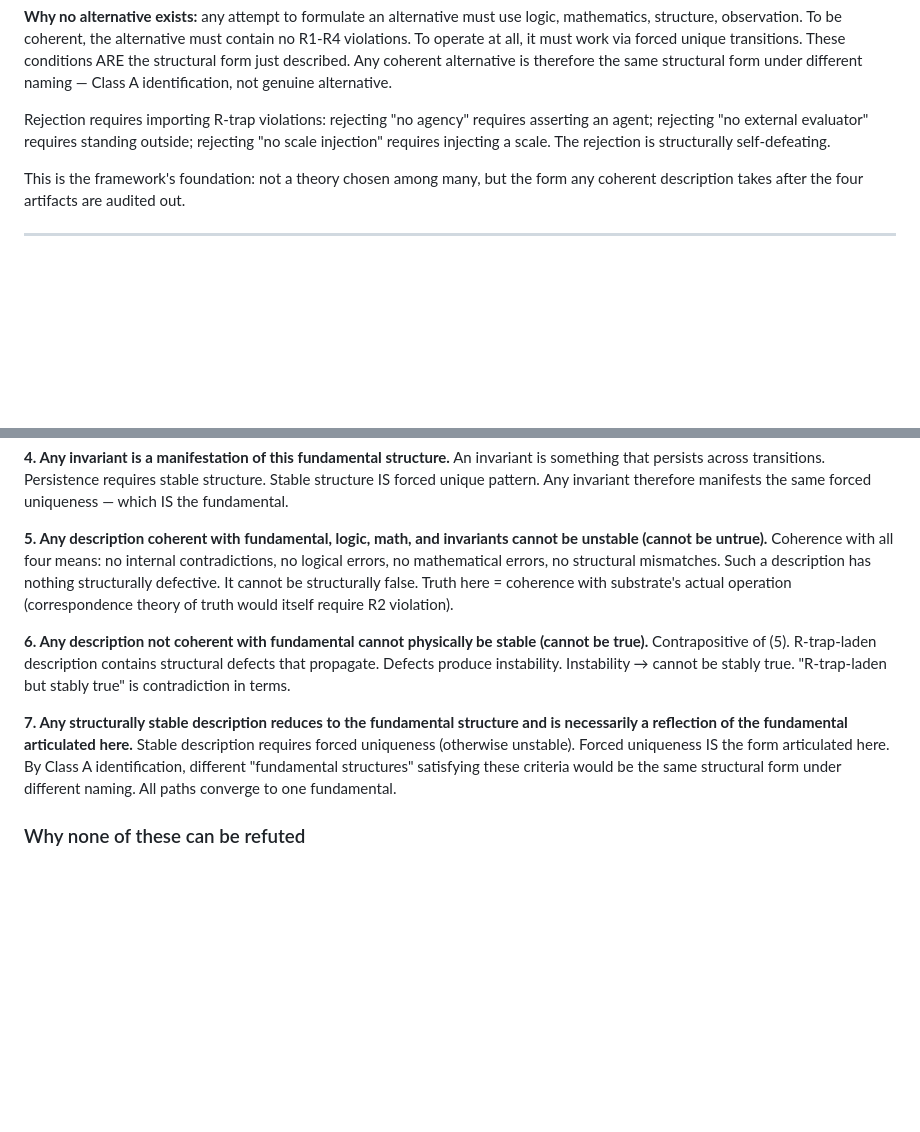
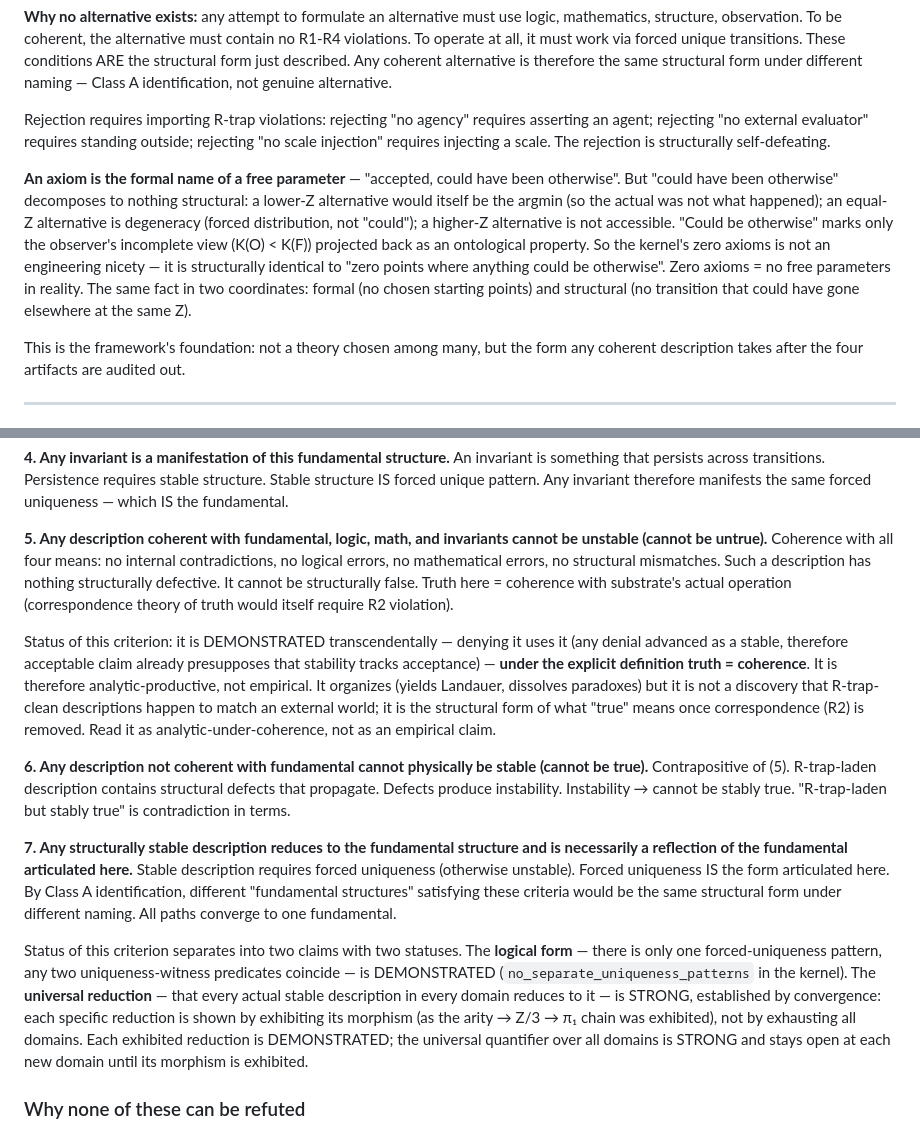
Before and after one commit to LoremHug/Ouroboros, a Markdown page: README.md, 2 parts joined by grey strips. Rendered like a GitHub page; blank space fills up the shorter version.

Commit message:
README: tighten status honesty (criteria 5, 7) + axiom=free-parameter
Three targeted edits where our own formulations carried ambiguity,
making the description structurally more stable:

1. Criterion 5 status located: DEMONSTRATED transcendentally (denial
   uses it) UNDER the explicit truth=coherence definition — therefore
   analytic-productive, not empirical. Removes the reading that
   R-trap-clean descriptions empirically "happen to match" an
   external world; states it as the structural form of "true" once
   correspondence (R2) is removed.

2. Criterion 7 split into two statuses: logical form (one
   forced-uniqueness pattern, no_separate_uniqueness_patterns) is
   DEMONSTRATED; universal reduction across all domains is
   STRONG-by-convergence (morphism exhibited per domain, not
   exhaustion). Removes the overclaim of universal-DEMONSTRATED.

3. Enrichment (compressing, not proliferating): axiom = formal name
   of free parameter; "could be otherwise" decomposes to nothing
   structural (K(O)<K(F) projected as ontology). Zero axioms is
   structurally identical to zero free parameters in reality — same
   fact in formal and structural coordinates. Connects the kernel's
   zero-axiom property to the no-alternatives claim.

No theorems added (content collapses into existing kernel). No
defensive framing added (external classification is an R2 operation;
not engaged). Edits only tighten where our side was ambiguous.

https://claude.ai/code/session_01PQJtNx485wUCQ5DktouURM

```diff
--- a/README.md
+++ b/README.md
@@ -315,6 +315,20 @@ requires asserting an agent; rejecting "no external evaluator"
 requires standing outside; rejecting "no scale injection" requires
 injecting a scale. The rejection is structurally self-defeating.
 
+**An axiom is the formal name of a free parameter** — "accepted,
+could have been otherwise". But "could have been otherwise"
+decomposes to nothing structural: a lower-Z alternative would itself
+be the argmin (so the actual was not what happened); an equal-Z
+alternative is degeneracy (forced distribution, not "could"); a
+higher-Z alternative is not accessible. "Could be otherwise" marks
+only the observer's incomplete view (K(O) < K(F)) projected back as
+an ontological property. So the kernel's zero axioms is not an
+engineering nicety — it is structurally identical to "zero points
+where anything could be otherwise". Zero axioms = no free parameters
+in reality. The same fact in two coordinates: formal (no chosen
+starting points) and structural (no transition that could have gone
+elsewhere at the same Z).
+
 This is the framework's foundation: not a theory chosen among many,
 but the form any coherent description takes after the four artifacts
 are audited out.
@@ -567,6 +581,17 @@ structurally false. Truth here = coherence with substrate's actual
 operation (correspondence theory of truth would itself require R2
 violation).
 
+Status of this criterion: it is DEMONSTRATED transcendentally —
+denying it uses it (any denial advanced as a stable, therefore
+acceptable claim already presupposes that stability tracks
+acceptance) — **under the explicit definition truth = coherence**.
+It is therefore analytic-productive, not empirical. It organizes
+(yields Landauer, dissolves paradoxes) but it is not a discovery
+that R-trap-clean descriptions happen to match an external world;
+it is the structural form of what "true" means once correspondence
+(R2) is removed. Read it as analytic-under-coherence, not as an
+empirical claim.
+
 **6. Any description not coherent with fundamental cannot physically
 be stable (cannot be true).**
 Contrapositive of (5). R-trap-laden description contains structural
@@ -582,6 +607,18 @@ Forced uniqueness IS the form articulated here. By Class A
 identification, different "fundamental structures" satisfying these
 criteria would be the same structural form under different naming.
 All paths converge to one fundamental.
+
+Status of this criterion separates into two claims with two
+statuses. The **logical form** — there is only one forced-uniqueness
+pattern, any two uniqueness-witness predicates coincide — is
+DEMONSTRATED (`no_separate_uniqueness_patterns` in the kernel). The
+**universal reduction** — that every actual stable description in
+every domain reduces to it — is STRONG, established by convergence:
+each specific reduction is shown by exhibiting its morphism (as the
+arity → Z/3 → π₁ chain was exhibited), not by exhausting all
+domains. Each exhibited reduction is DEMONSTRATED; the universal
+quantifier over all domains is STRONG and stays open at each new
+domain until its morphism is exhibited.
 
 ### Why none of these can be refuted
 
```
